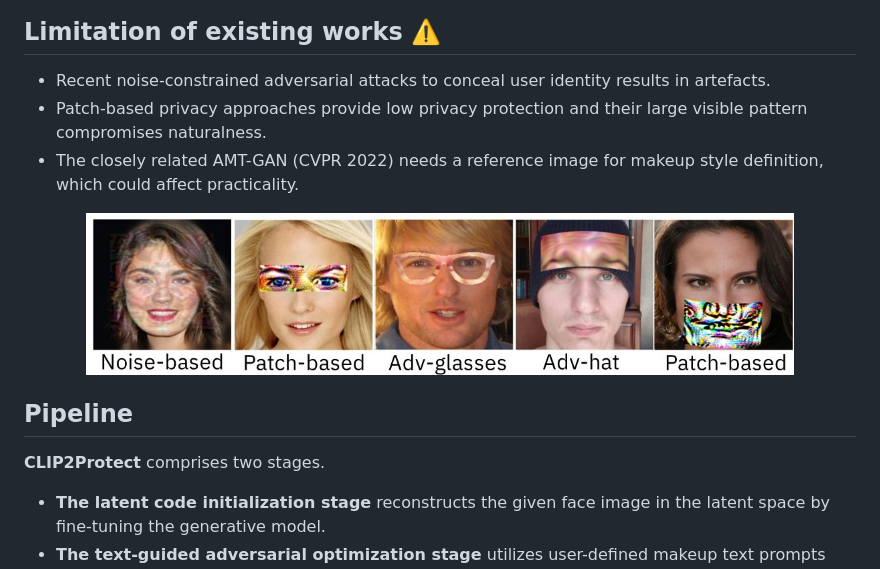
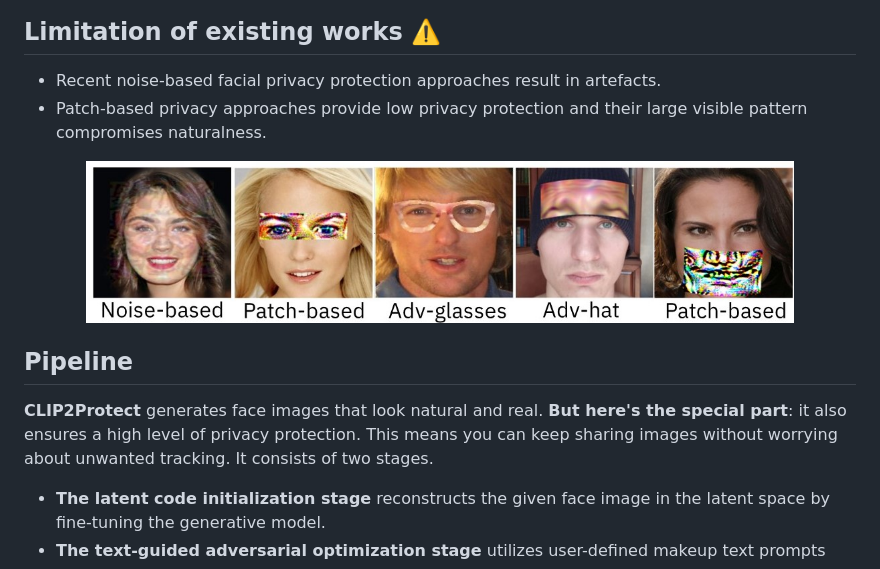
Before and after one commit to fahadshamshad/clip2protect_private, a Markdown page: README.md, the part around the change. GitHub-like rendering.

```diff
--- a/README.md
+++ b/README.md
@@ -47,9 +47,8 @@
   <img src="imgs/motivationslides.jpg" align="center" width="100%">
 
 ## Limitation of existing works :warning:
- - Recent noise-constrained adversarial attacks to conceal user identity results in artefacts.
+ - Recent noise-based facial privacy protection approaches result in artefacts.
  - Patch-based privacy approaches provide low privacy protection and their large visible pattern compromises naturalness.
- - The closely related AMT-GAN (CVPR 2022) needs a reference image for makeup style definition, which could affect practicality.
 
 <p align="center">
   <img src="imgs/limitations.jpg" align="center" width="85%">
@@ -59,7 +58,7 @@
 
 ## Pipeline
 
-**CLIP2Protect** comprises two stages.
+**CLIP2Protect** generates face images that look natural and real. **But here's the special part**: it also ensures a high level of privacy protection. This means you can keep sharing images without worrying about unwanted tracking. It consists of two stages.
 - **The latent code initialization stage** reconstructs the given face image in the latent space by fine-tuning the generative model.
 - **The text-guided adversarial optimization stage** utilizes user-defined makeup text prompts and identity-preserving regularization to guide the search for adversarial codes within the latent space to effectively protect the facial privacy.
 
```
